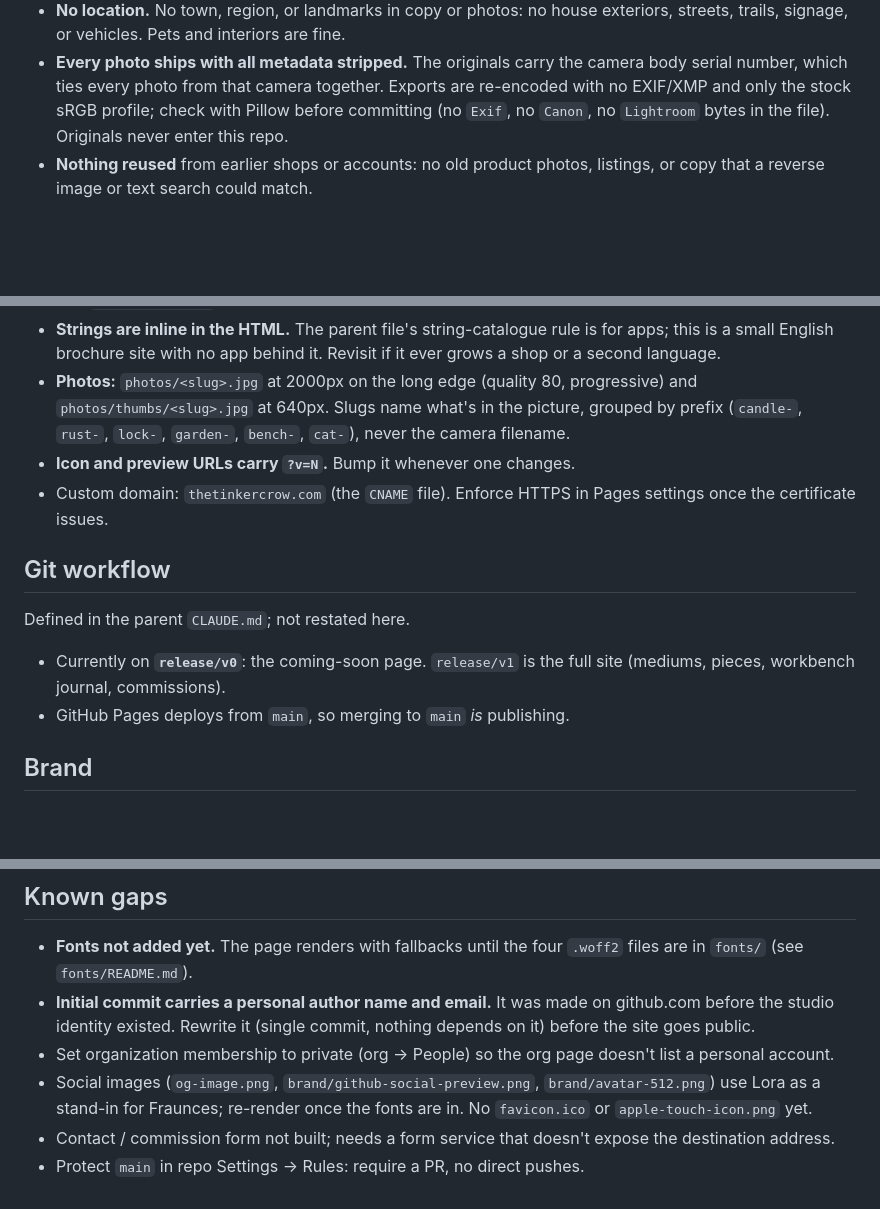
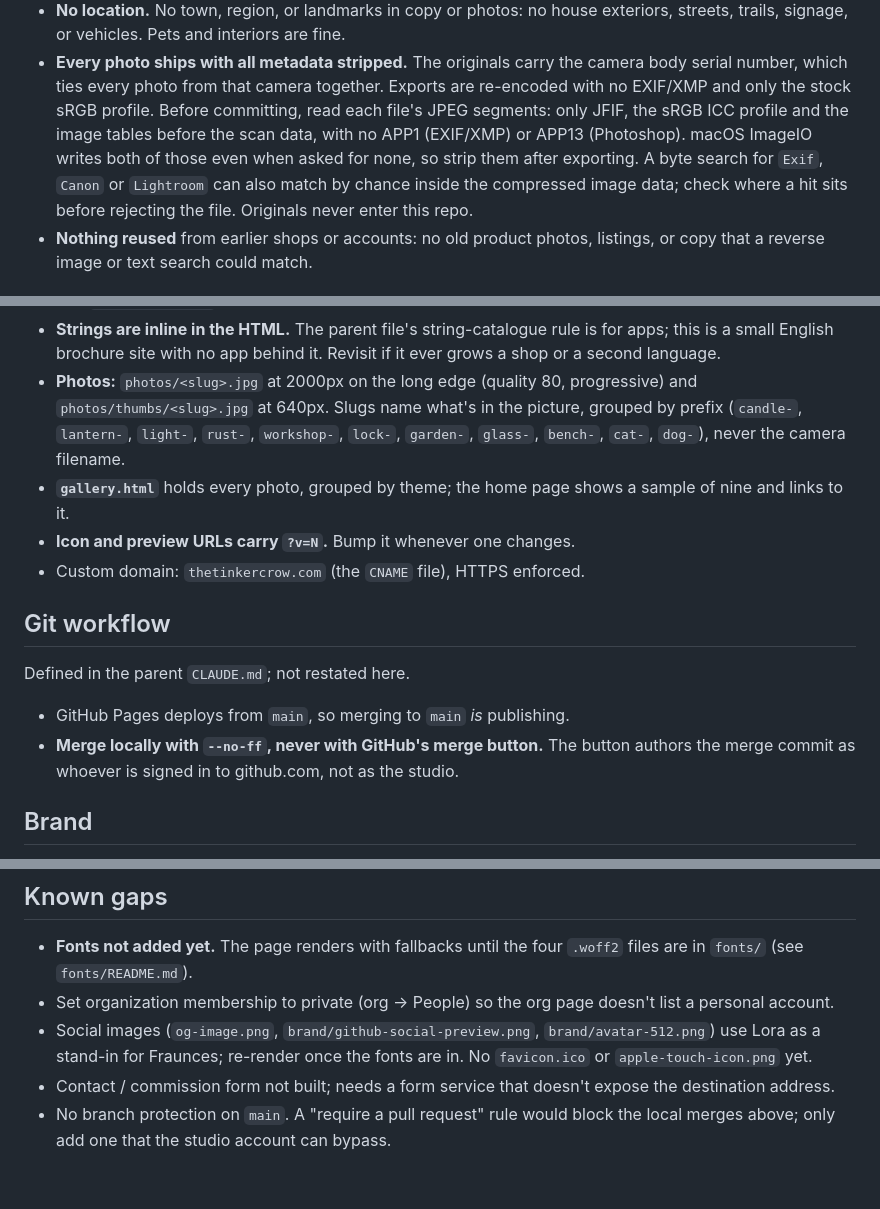
Before and after one commit to TheTinkerCrow/TheTinkerCrow.com, a Markdown page: CLAUDE.md, 3 parts joined by grey strips. Rendered like a GitHub page; blank space fills up the shorter version.

Commit message:
CLAUDE.md: gallery, photo checks, local merges
Co-Authored-By: Claude Opus 5.5 <noreply@anthropic.com>

```diff
--- a/CLAUDE.md
+++ b/CLAUDE.md
@@ -33,8 +33,13 @@ name the maker uses. This is a hard rule, not a style preference.
 - **Every photo ships with all metadata stripped.** The originals carry the
   camera body serial number, which ties every photo from that camera
   together. Exports are re-encoded with no EXIF/XMP and only the stock sRGB
-  profile; check with Pillow before committing (no `Exif`, no `Canon`, no
-  `Lightroom` bytes in the file). Originals never enter this repo.
+  profile. Before committing, read each file's JPEG segments: only JFIF, the
+  sRGB ICC profile and the image tables before the scan data, with no APP1
+  (EXIF/XMP) or APP13 (Photoshop). macOS ImageIO writes both of those even
+  when asked for none, so strip them after exporting. A byte search for `Exif`,
+  `Canon` or `Lightroom` can also match by chance inside the compressed image
+  data; check where a hit sits before rejecting the file. Originals never
+  enter this repo.
 - **Nothing reused** from earlier shops or accounts: no old product photos,
   listings, or copy that a reverse image or text search could match.
 
@@ -52,19 +57,22 @@ name the maker uses. This is a hard rule, not a style preference.
   Revisit if it ever grows a shop or a second language.
 - **Photos:** `photos/<slug>.jpg` at 2000px on the long edge (quality 80,
   progressive) and `photos/thumbs/<slug>.jpg` at 640px. Slugs name what's in
-  the picture, grouped by prefix (`candle-`, `rust-`, `lock-`, `garden-`,
-  `bench-`, `cat-`), never the camera filename.
+  the picture, grouped by prefix (`candle-`, `lantern-`, `light-`, `rust-`,
+  `workshop-`, `lock-`, `garden-`, `glass-`, `bench-`, `cat-`, `dog-`), never
+  the camera filename.
+- **`gallery.html`** holds every photo, grouped by theme; the home page shows
+  a sample of nine and links to it.
 - **Icon and preview URLs carry `?v=N`.** Bump it whenever one changes.
-- Custom domain: `thetinkercrow.com` (the `CNAME` file). Enforce HTTPS in
-  Pages settings once the certificate issues.
+- Custom domain: `thetinkercrow.com` (the `CNAME` file), HTTPS enforced.
 
 ## Git workflow
 
 Defined in the parent `CLAUDE.md`; not restated here.
 
-- Currently on **`release/v0`**: the coming-soon page. `release/v1` is the
-  full site (mediums, pieces, workbench journal, commissions).
 - GitHub Pages deploys from `main`, so merging to `main` *is* publishing.
+- **Merge locally with `--no-ff`, never with GitHub's merge button.** The
+  button authors the merge commit as whoever is signed in to github.com, not
+  as the studio.
 
 ## Brand
 
@@ -81,9 +89,6 @@ Change colors there and in `css/tokens.css` together.
 
 - **Fonts not added yet.** The page renders with fallbacks until the four
   `.woff2` files are in `fonts/` (see `fonts/README.md`).
-- **Initial commit carries a personal author name and email.** It was made on
-  github.com before the studio identity existed. Rewrite it (single commit,
-  nothing depends on it) before the site goes public.
 - Set organization membership to private (org → People) so the org page
   doesn't list a personal account.
 - Social images (`og-image.png`, `brand/github-social-preview.png`,
@@ -91,4 +96,5 @@ Change colors there and in `css/tokens.css` together.
   the fonts are in. No `favicon.ico` or `apple-touch-icon.png` yet.
 - Contact / commission form not built; needs a form service that doesn't
   expose the destination address.
-- Protect `main` in repo Settings → Rules: require a PR, no direct pushes.
+- No branch protection on `main`. A "require a pull request" rule would block
+  the local merges above; only add one that the studio account can bypass.
```
